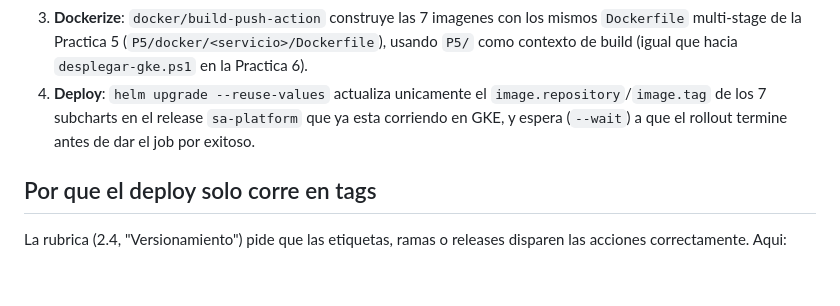
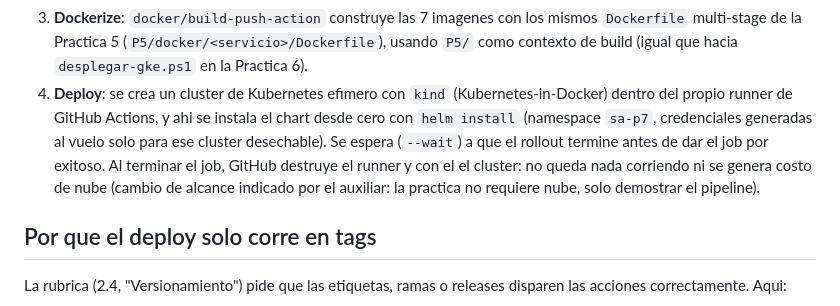
Before and after one commit to Oswaldo052001/Practicas-SA-B-201901844, a Markdown page: P7/docs/01-diagrama-pipeline.md, the part around one of its changes. Drawn GitHub-style; blank space fills up the shorter version.

```diff
--- a/P7/docs/01-diagrama-pipeline.md
+++ b/P7/docs/01-diagrama-pipeline.md
@@ -41,10 +19,15 @@ flowchart TD
    los mismos `Dockerfile` multi-stage de la Practica 5
    (`P5/docker/<servicio>/Dockerfile`), usando `P5/` como contexto de
    build (igual que hacia `desplegar-gke.ps1` en la Practica 6).
-4. **Deploy**: `helm upgrade --reuse-values` actualiza unicamente el
-   `image.repository`/`image.tag` de los 7 subcharts en el release
-   `sa-platform` que ya esta corriendo en GKE, y espera (`--wait`) a que
-   el rollout termine antes de dar el job por exitoso.
+4. **Deploy**: se crea un cluster de Kubernetes efimero con `kind`
+   (Kubernetes-in-Docker) dentro del propio runner de GitHub Actions, y
+   ahi se instala el chart desde cero con `helm install` (namespace
+   `sa-p7`, credenciales generadas al vuelo solo para ese cluster
+   desechable). Se espera (`--wait`) a que el rollout termine antes de dar
+   el job por exitoso. Al terminar el job, GitHub destruye el runner y con
+   el el cluster: no queda nada corriendo ni se genera costo de nube
+   (cambio de alcance indicado por el auxiliar: la practica no requiere
+   nube, solo demostrar el pipeline).
 
 ## Por que el deploy solo corre en tags
 
```
Also changed, not shown: other parts of P7/docs/01-diagrama-pipeline.md (+1 -23 lines), P7/docs/00-rubrica-checklist.md (deleted, +0 -71 lines), P7/docs/05-evidencias.md (+30 -16 lines), P7/docs/img/01-diagrama-pipeline.png (added), P7/docs/img/ev1-ci-push-normal.png (added), P7/docs/img/ev2a-pipeline-completo-kind.png (added), P7/docs/img/ev2b-docker-build-push-log.png (added), P7/docs/img/ev3-ghcr-packages.png (added).
